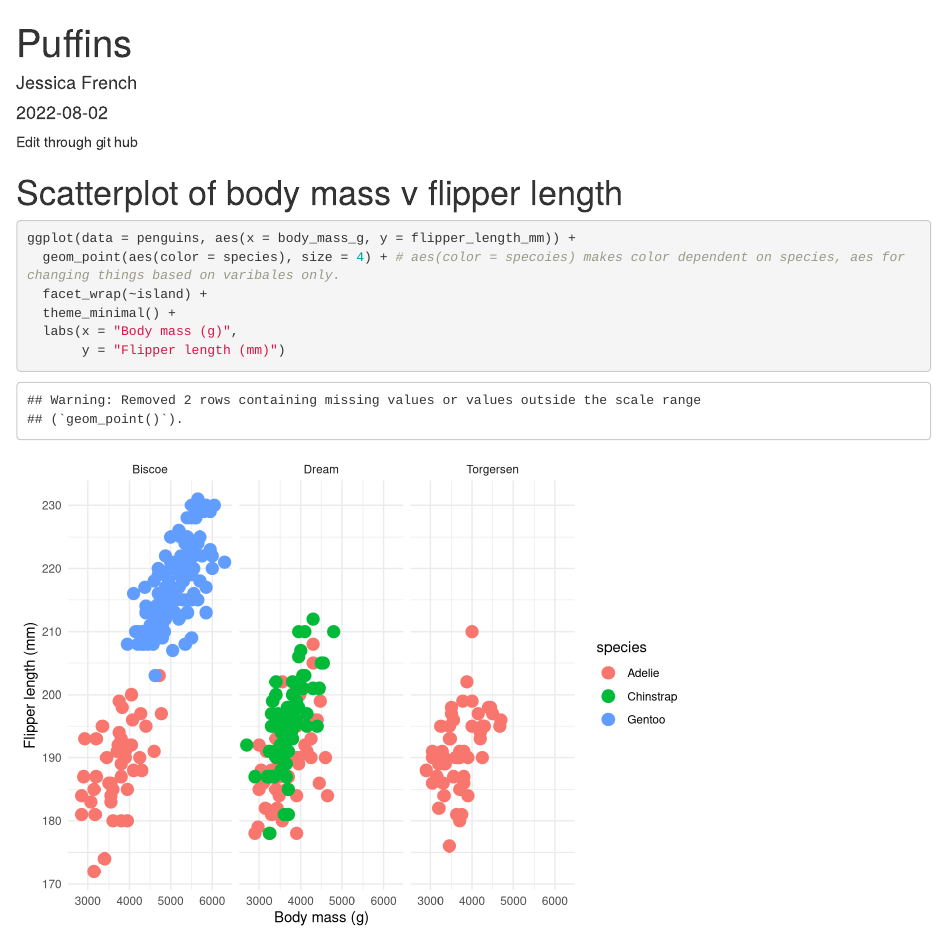
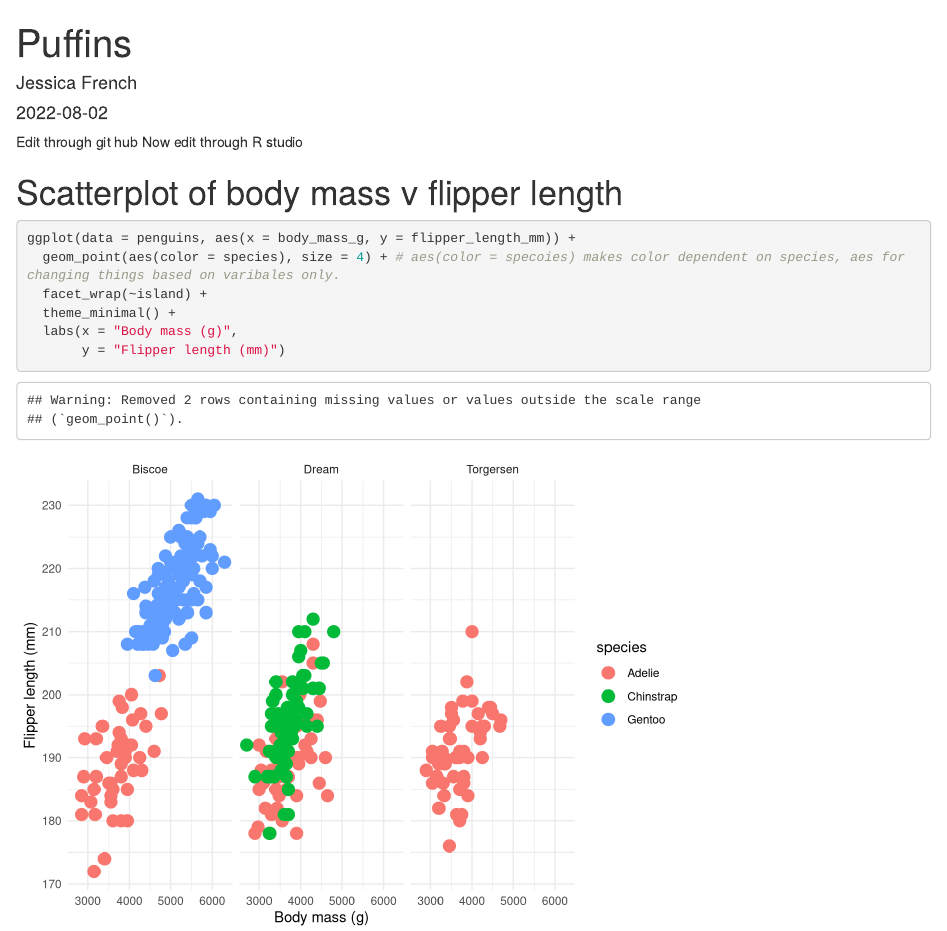
Before and after one commit to jessicafrench/eds212_day2_part1, an R Markdown document (Puffins_graphs.Rmd): the page in a window 1100 px wide, from its top. Rendered offline with R 4.5, knitr and Pandoc, with nearby package versions.

Commit message:
Added a line of text in R studio

````diff
--- a/Puffins_graphs.Rmd
+++ b/Puffins_graphs.Rmd
@@ -6,6 +6,7 @@ output: html_document
 ---
 
 Edit through git hub
+Now edit through R studio
 
 ```{r setup, include=FALSE}
 knitr::opts_chunk$set(echo = TRUE)
````
